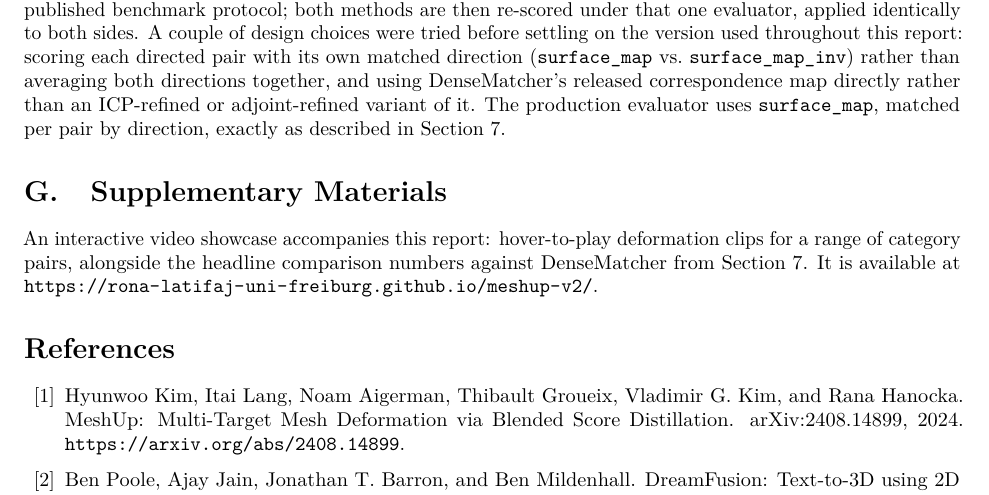
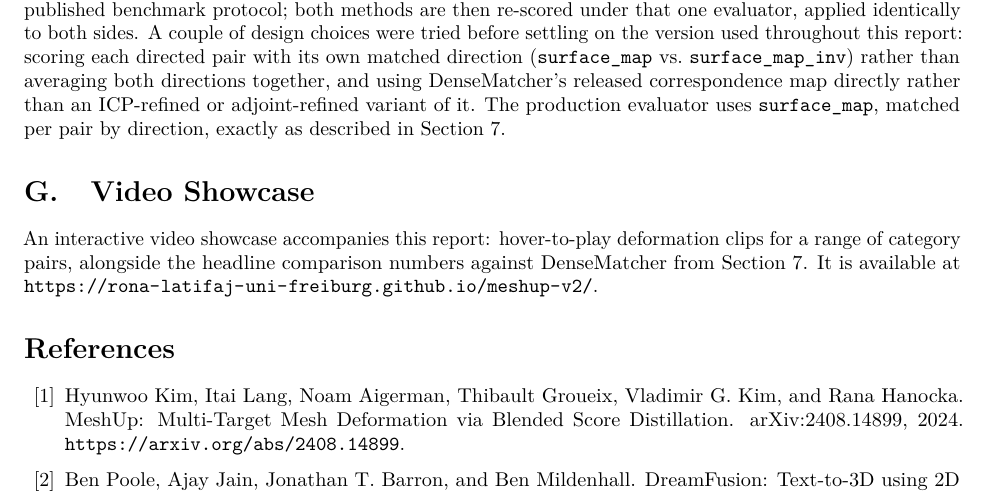
Before and after one commit to rona-latifaj-uni-freiburg/meshup-v2, a LaTeX document (report_final/main.tex): part of page 45 of 46, cut so that both start at the same text. Compiled offline with pdfLaTeX.

Commit message:
Rename appendix to "Video Showcase"
Clearer than "Supplementary Materials" for what's actually there.

```diff
--- a/report_final/main.tex
+++ b/report_final/main.tex
@@ -1849,7 +1849,7 @@ directions together, and using DenseMatcher's released correspondence map direct
 ICP-refined or adjoint-refined variant of it. The production evaluator uses \texttt{surface\_map},
 matched per pair by direction, exactly as described in Section~\ref{sec:densematcher-fair}.
 
-\section{Supplementary Materials}
+\section{Video Showcase}
 \label{app:supplementary}
 
 An interactive video showcase accompanies this report: hover-to-play deformation clips for a range
```
Also changed, not shown: 1 other file.
